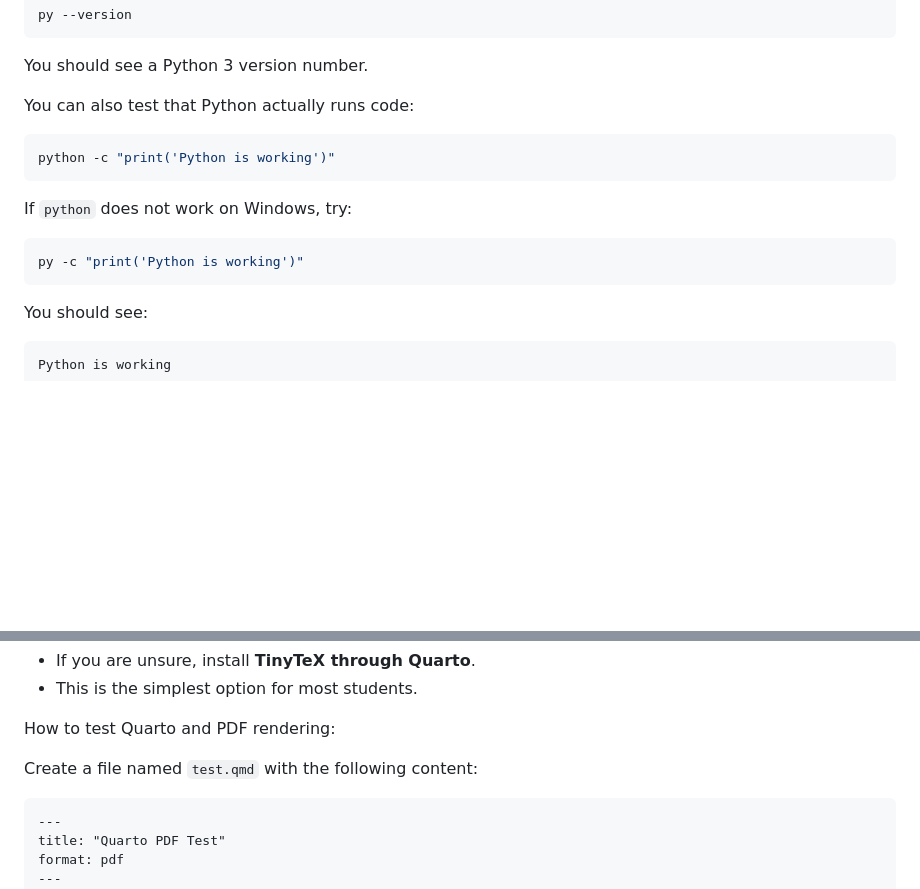
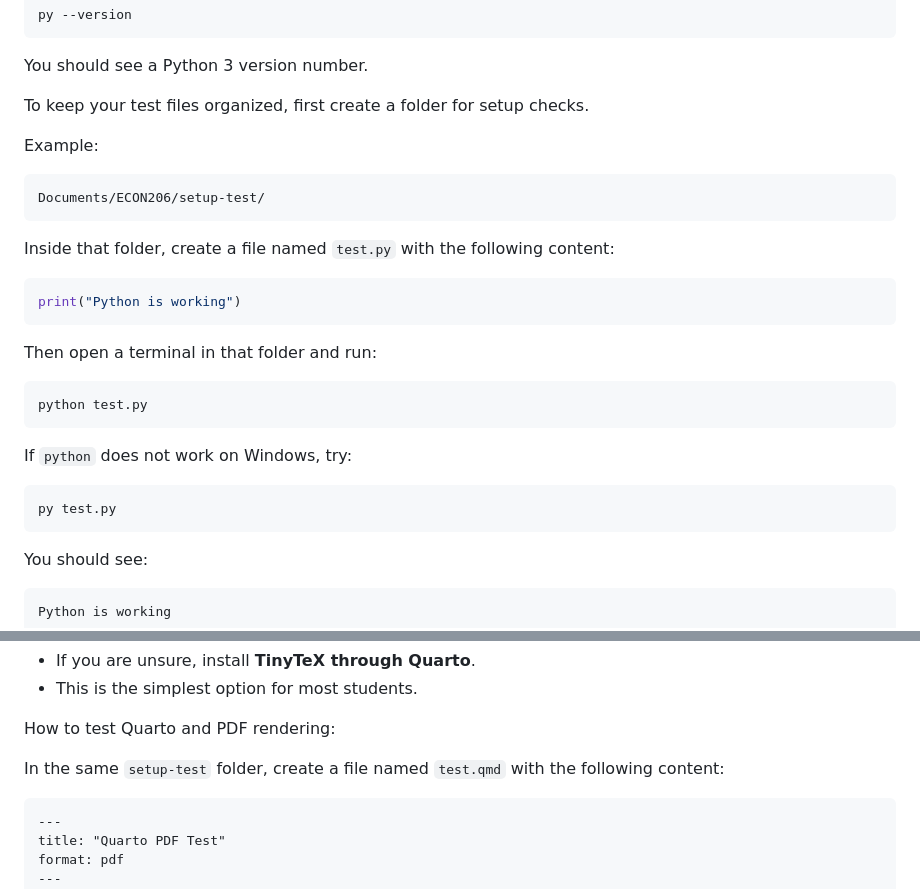
Before and after one commit to kensukesuzuki04/coding_with_ai, a Markdown page: README.md, 2 parts joined by grey strips. Drawn GitHub-style; blank space fills up the shorter version.

````diff
--- a/README.md
+++ b/README.md
@@ -72,16 +72,30 @@ py --version
 
 You should see a Python 3 version number.
 
-You can also test that Python actually runs code:
+To keep your test files organized, first create a folder for setup checks.
+
+Example:
+
+```text
+Documents/ECON206/setup-test/
+```
+
+Inside that folder, create a file named `test.py` with the following content:
+
+```python
+print("Python is working")
+```
+
+Then open a terminal in that folder and run:
 
 ```bash
-python -c "print('Python is working')"
+python test.py
 ```
 
 If `python` does not work on Windows, try:
 
 ```bash
-py -c "print('Python is working')"
+py test.py
 ```
 
 You should see:
@@ -136,7 +150,7 @@ Recommended for students:
 
 How to test Quarto and PDF rendering:
 
-Create a file named `test.qmd` with the following content:
+In the same `setup-test` folder, create a file named `test.qmd` with the following content:
 
 ```markdown
 ---
````
